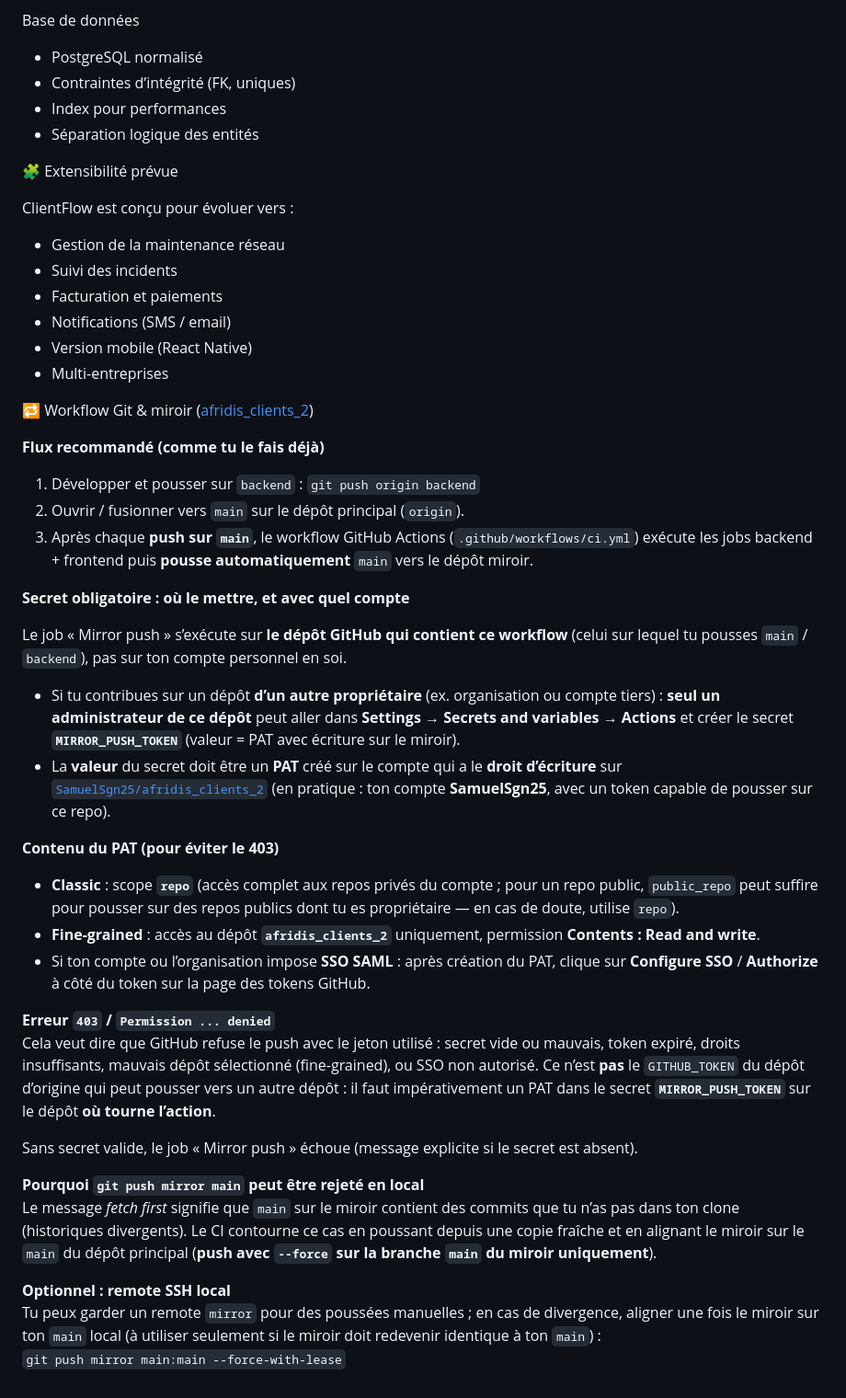
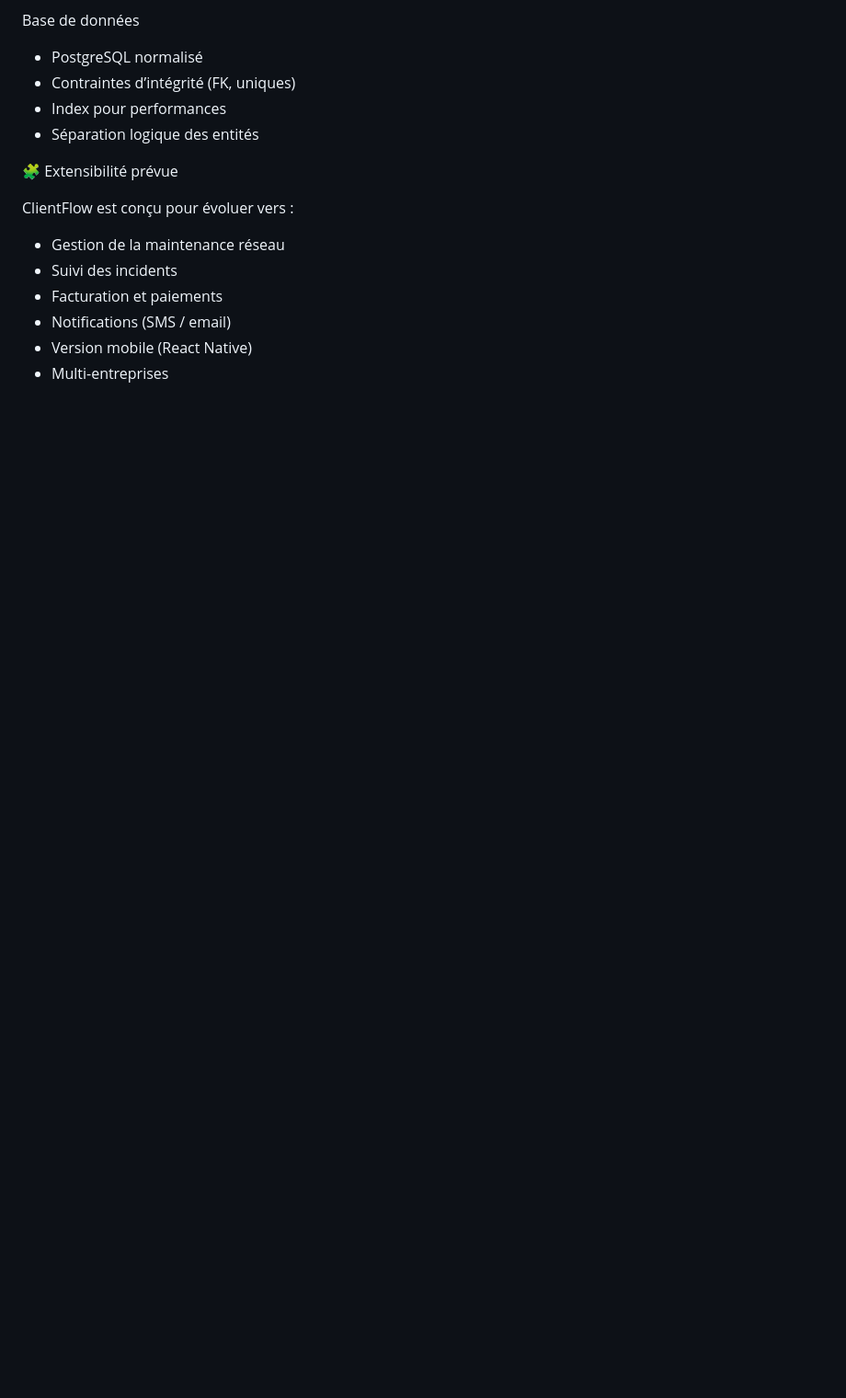
Before and after one commit to yamdev07/afridis_clients, a Markdown page: README.md, the part around the change. Shown at 92% size. Rendered like a GitHub page; blank space fills up the shorter version.

```diff
--- a/README.md
+++ b/README.md
@@ -138,33 +138,3 @@ ClientFlow est conçu pour évoluer vers :
 - Notifications (SMS / email)
 - Version mobile (React Native)
 - Multi-entreprises
-
-🔁 Workflow Git & miroir ([afridis_clients_2](https://github.com/SamuelSgn25/afridis_clients_2))
-
-**Flux recommandé (comme tu le fais déjà)**
-1. Développer et pousser sur `backend` : `git push origin backend`
-2. Ouvrir / fusionner vers `main` sur le dépôt principal (`origin`).
-3. Après chaque **push sur `main`**, le workflow GitHub Actions (`.github/workflows/ci.yml`) exécute les jobs backend + frontend puis **pousse automatiquement** `main` vers le dépôt miroir.
-
-**Secret obligatoire : où le mettre, et avec quel compte**
-
-Le job « Mirror push » s’exécute sur **le dépôt GitHub qui contient ce workflow** (celui sur lequel tu pousses `main` / `backend`), pas sur ton compte personnel en soi.
-- Si tu contribues sur un dépôt **d’un autre propriétaire** (ex. organisation ou compte tiers) : **seul un administrateur de ce dépôt** peut aller dans **Settings → Secrets and variables → Actions** et créer le secret **`MIRROR_PUSH_TOKEN`** (valeur = PAT avec écriture sur le miroir).
-- La **valeur** du secret doit être un **PAT** créé sur le compte qui a le **droit d’écriture** sur [`SamuelSgn25/afridis_clients_2`](https://github.com/SamuelSgn25/afridis_clients_2) (en pratique : ton compte **SamuelSgn25**, avec un token capable de pousser sur ce repo).
-
-**Contenu du PAT (pour éviter le 403)**
-- **Classic** : scope **`repo`** (accès complet aux repos privés du compte ; pour un repo public, `public_repo` peut suffire pour pousser sur des repos publics dont tu es propriétaire — en cas de doute, utilise `repo`).
-- **Fine-grained** : accès au dépôt **`afridis_clients_2`** uniquement, permission **Contents : Read and write**.
-- Si ton compte ou l’organisation impose **SSO SAML** : après création du PAT, clique sur **Configure SSO** / **Authorize** à côté du token sur la page des tokens GitHub.
-
-**Erreur `403` / `Permission ... denied`**
-Cela veut dire que GitHub refuse le push avec le jeton utilisé : secret vide ou mauvais, token expiré, droits insuffisants, mauvais dépôt sélectionné (fine-grained), ou SSO non autorisé. Ce n’est **pas** le `GITHUB_TOKEN` du dépôt d’origine qui peut pousser vers un autre dépôt : il faut impérativement un PAT dans le secret **`MIRROR_PUSH_TOKEN`** sur le dépôt **où tourne l’action**.
-
-Sans secret valide, le job « Mirror push » échoue (message explicite si le secret est absent).
-
-**Pourquoi `git push mirror main` peut être rejeté en local**
-Le message *fetch first* signifie que `main` sur le miroir contient des commits que tu n’as pas dans ton clone (historiques divergents). Le CI contourne ce cas en poussant depuis une copie fraîche et en alignant le miroir sur le `main` du dépôt principal (**push avec `--force` sur la branche `main` du miroir uniquement**).
-
-**Optionnel : remote SSH local**
-Tu peux garder un remote `mirror` pour des poussées manuelles ; en cas de divergence, aligner une fois le miroir sur ton `main` local (à utiliser seulement si le miroir doit redevenir identique à ton `main`) :
-`git push mirror main:main --force-with-lease`
```
